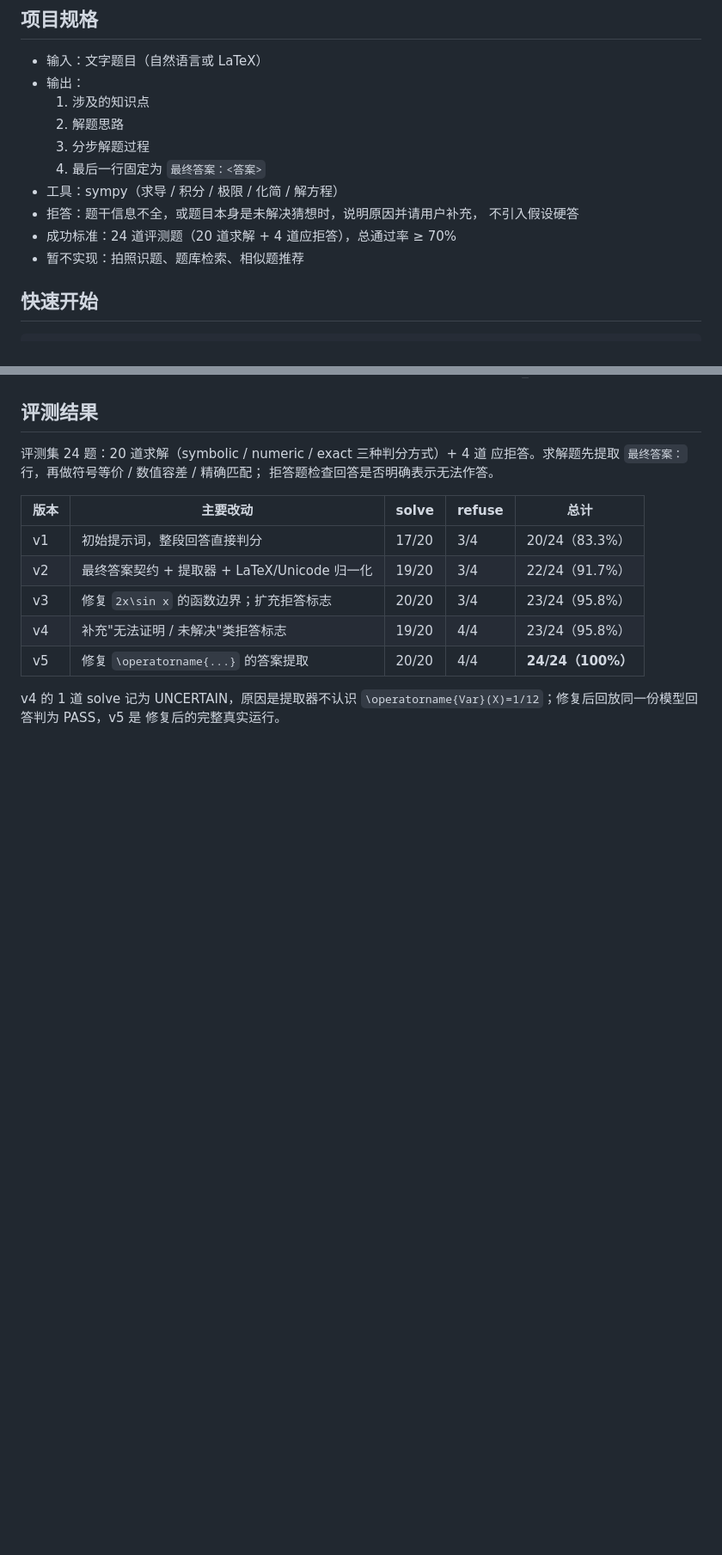
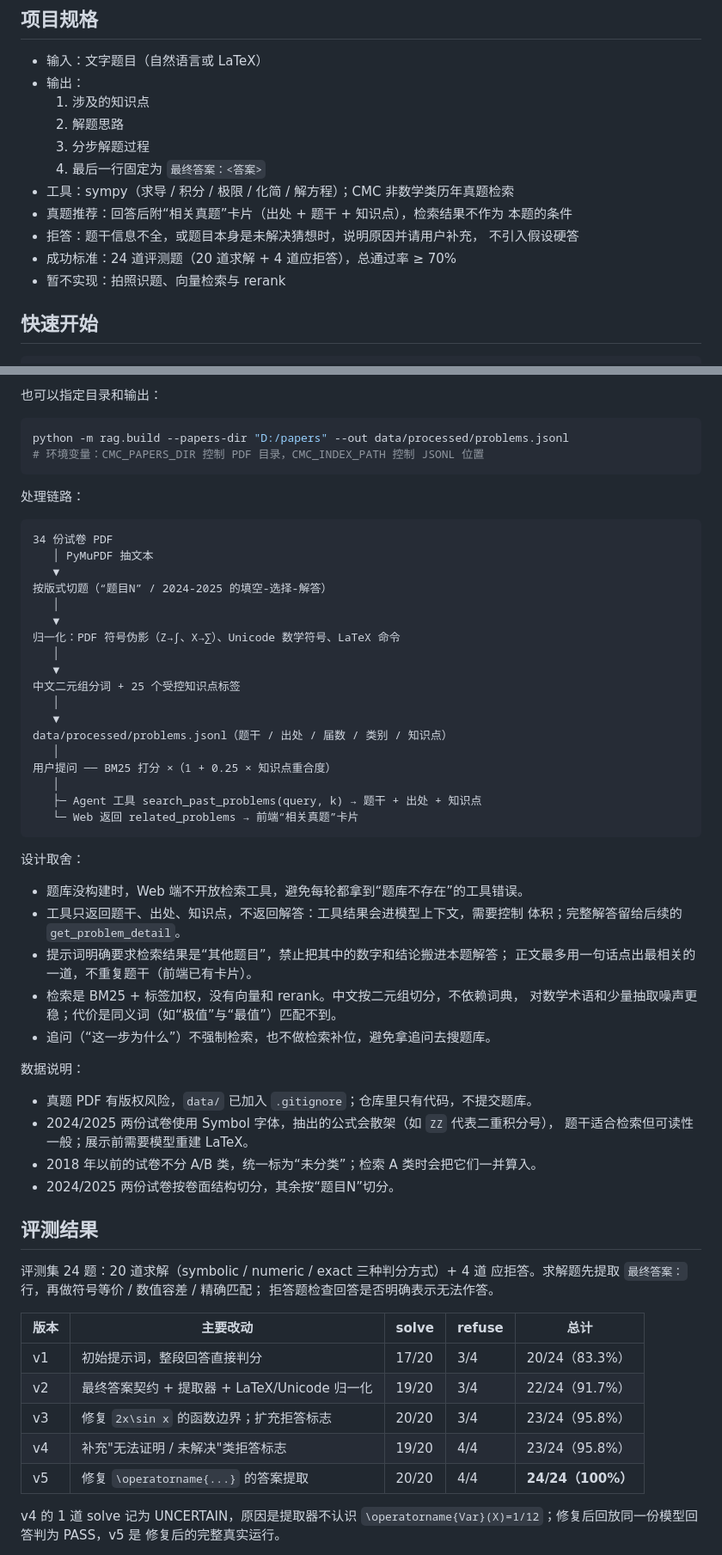
Before and after one commit to czy1202/mathcoach, a Markdown page: README.md, 2 parts joined by grey strips. Shown at 86% size. Rendered like a GitHub page; blank space fills up the shorter version.

````diff
--- a/README.md
+++ b/README.md
@@ -14,11 +14,13 @@
   2. 解题思路
   3. 分步解题过程
   4. 最后一行固定为 `最终答案：<答案>`
-- 工具：sympy（求导 / 积分 / 极限 / 化简 / 解方程）
+- 工具：sympy（求导 / 积分 / 极限 / 化简 / 解方程）；CMC 非数学类历年真题检索
+- 真题推荐：回答后附“相关真题”卡片（出处 + 题干 + 知识点），检索结果不作为
+  本题的条件
 - 拒答：题干信息不全，或题目本身是未解决猜想时，说明原因并请用户补充，
   不引入假设硬答
 - 成功标准：24 道评测题（20 道求解 + 4 道应拒答），总通过率 ≥ 70%
-- 暂不实现：拍照识题、题库检索、相似题推荐
+- 暂不实现：拍照识题、向量检索与 rerank
 
 ## 快速开始
 
@@ -91,3 +113,51 @@ python -m web.app
+也可以指定目录和输出：
+
+```bash
+python -m rag.build --papers-dir "D:/papers" --out data/processed/problems.jsonl
+# 环境变量：CMC_PAPERS_DIR 控制 PDF 目录，CMC_INDEX_PATH 控制 JSONL 位置
+```
+
+处理链路：
+
+```text
+34 份试卷 PDF
+   │ PyMuPDF 抽文本
+   ▼
+按版式切题（“题目N” / 2024-2025 的填空-选择-解答）
+   │
+   ▼
+归一化：PDF 符号伪影（Z→∫、X→∑）、Unicode 数学符号、LaTeX 命令
+   │
+   ▼
+中文二元组分词 + 25 个受控知识点标签
+   │
+   ▼
+data/processed/problems.jsonl（题干 / 出处 / 届数 / 类别 / 知识点）
+   │
+用户提问 ── BM25 打分 ×（1 + 0.25 × 知识点重合度）
+   │
+   ├─ Agent 工具 search_past_problems(query, k) → 题干 + 出处 + 知识点
+   └─ Web 返回 related_problems → 前端“相关真题”卡片
+```
+
+设计取舍：
+
+- 题库没构建时，Web 端不开放检索工具，避免每轮都拿到“题库不存在”的工具错误。
+- 工具只返回题干、出处、知识点，不返回解答：工具结果会进模型上下文，需要控制
+  体积；完整解答留给后续的 `get_problem_detail`。
+- 提示词明确要求检索结果是“其他题目”，禁止把其中的数字和结论搬进本题解答；
+  正文最多用一句话点出最相关的一道，不重复题干（前端已有卡片）。
+- 检索是 BM25 + 标签加权，没有向量和 rerank。中文按二元组切分，不依赖词典，
+  对数学术语和少量抽取噪声更稳；代价是同义词（如“极值”与“最值”）匹配不到。
+- 追问（“这一步为什么”）不强制检索，也不做检索补位，避免拿追问去搜题库。
+
+数据说明：
+
+- 真题 PDF 有版权风险，`data/` 已加入 `.gitignore`；仓库里只有代码，不提交题库。
+- 2024/2025 两份试卷使用 Symbol 字体，抽出的公式会散架（如 `ZZ` 代表二重积分号），
+  题干适合检索但可读性一般；展示前需要模型重建 LaTeX。
+- 2018 年以前的试卷不分 A/B 类，统一标为“未分类”；检索 A 类时会把它们一并算入。
+- 2024/2025 两份试卷按卷面结构切分，其余按“题目N”切分。
 
 ## 评测结果
 
````
Also changed, not shown: other parts of README.md (+39 -6 lines), docs/web-rag.png (added), 16 other files.
